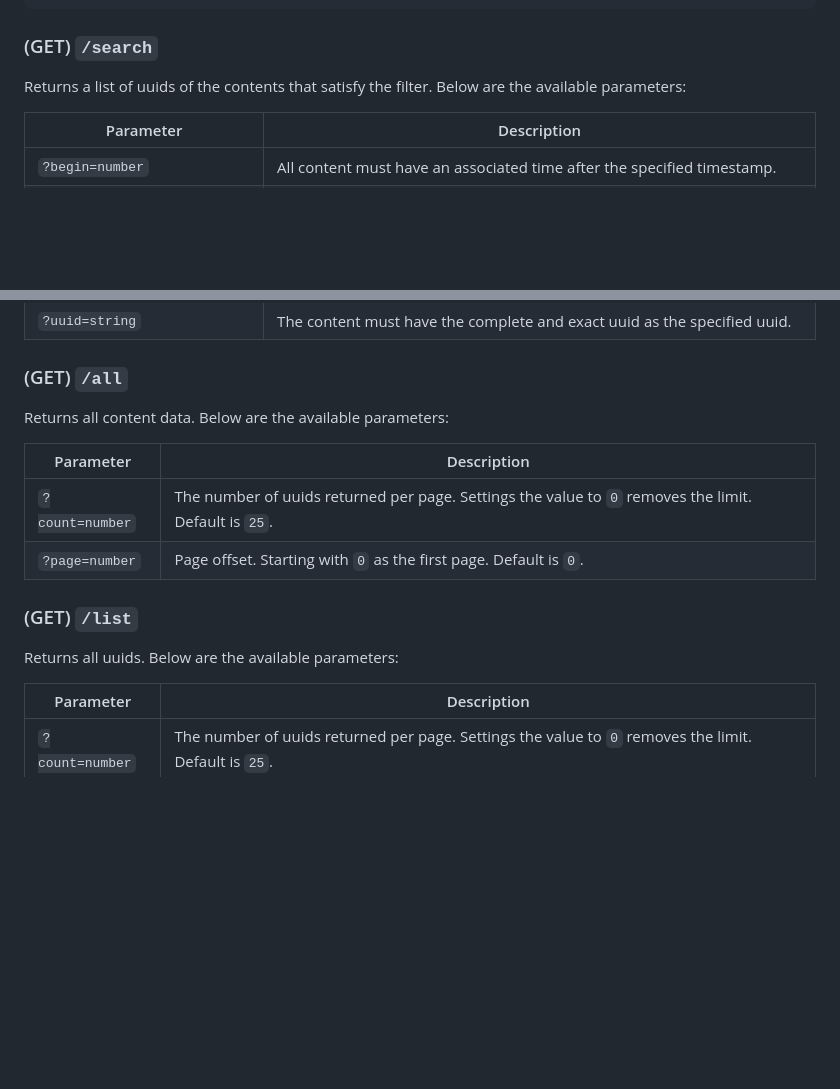
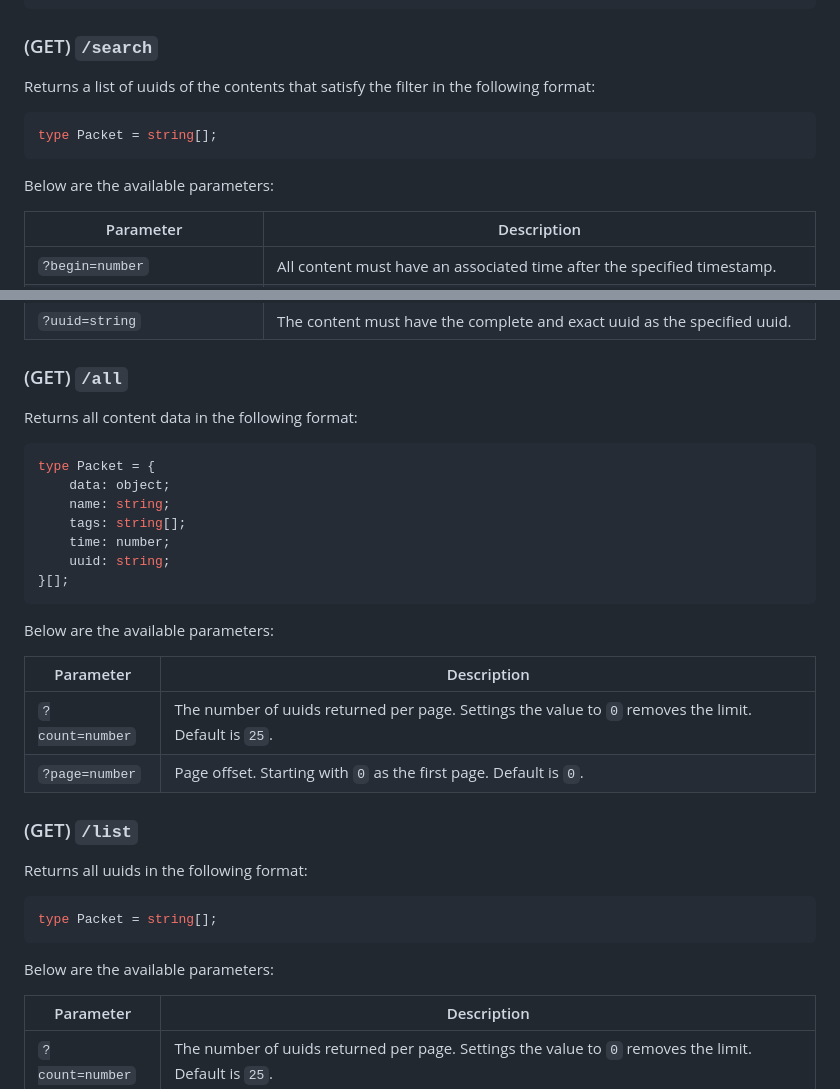
Before and after one commit to DmmDGM/dmmd-icdn, a Markdown page: README.md, 2 parts joined by grey strips. Rendered like a GitHub page; blank space fills up the shorter version.

Commit message:
specified the return types

````diff
--- a/README.md
+++ b/README.md
@@ -67,7 +67,13 @@ type Packet = {
 
 ### (GET) `/search`
 
-Returns a list of uuids of the contents that satisfy the filter. Below are the available parameters:
+Returns a list of uuids of the contents that satisfy the filter in the following format:
+
+```ts
+type Packet = string[];
+```
+
+Below are the available parameters:
 
 | Parameter | Description |
 |-|-|
@@ -84,7 +90,19 @@ Returns a list of uuids of the contents that satisfy the filter. Below are the a
 
 ### (GET) `/all`
 
-Returns all content data. Below are the available parameters:
+Returns all content data in the following format:
+
+```ts
+type Packet = {
+    data: object;
+    name: string;
+    tags: string[];
+    time: number;
+    uuid: string;
+}[];
+```
+
+Below are the available parameters:
 
 | Parameter | Description |
 |-|-|
@@ -93,7 +111,13 @@ Returns all content data. Below are the available parameters:
 
 ### (GET) `/list`
 
-Returns all uuids. Below are the available parameters:
+Returns all uuids in the following format:
+
+```ts
+type Packet = string[];
+```
+
+Below are the available parameters:
 
 | Parameter | Description |
 |-|-|
````
